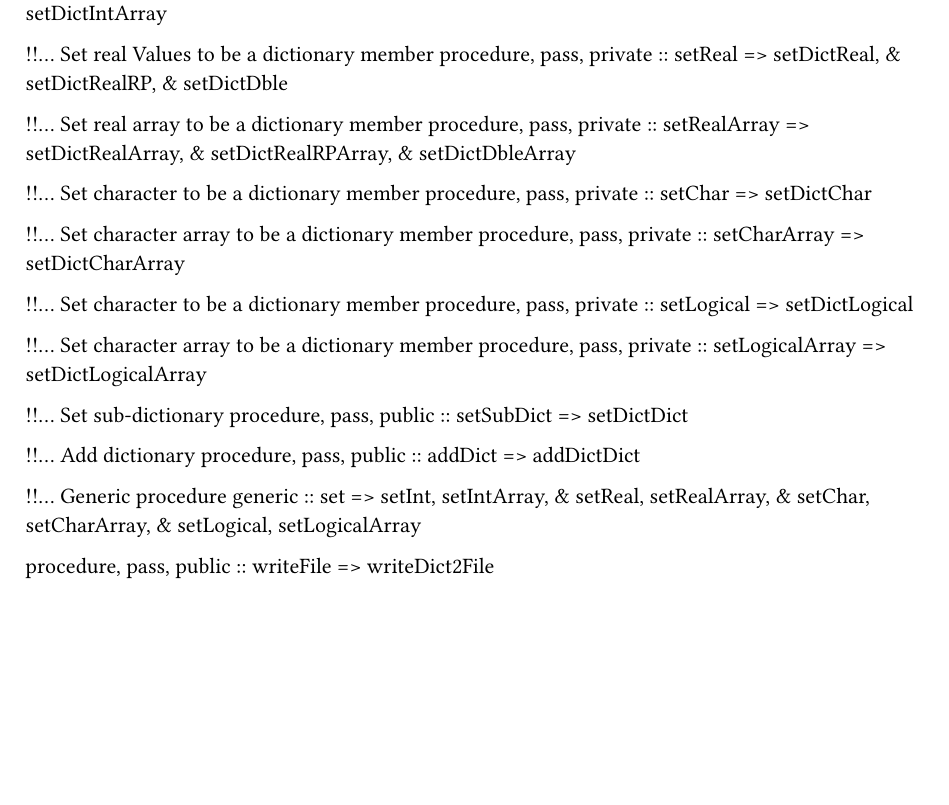
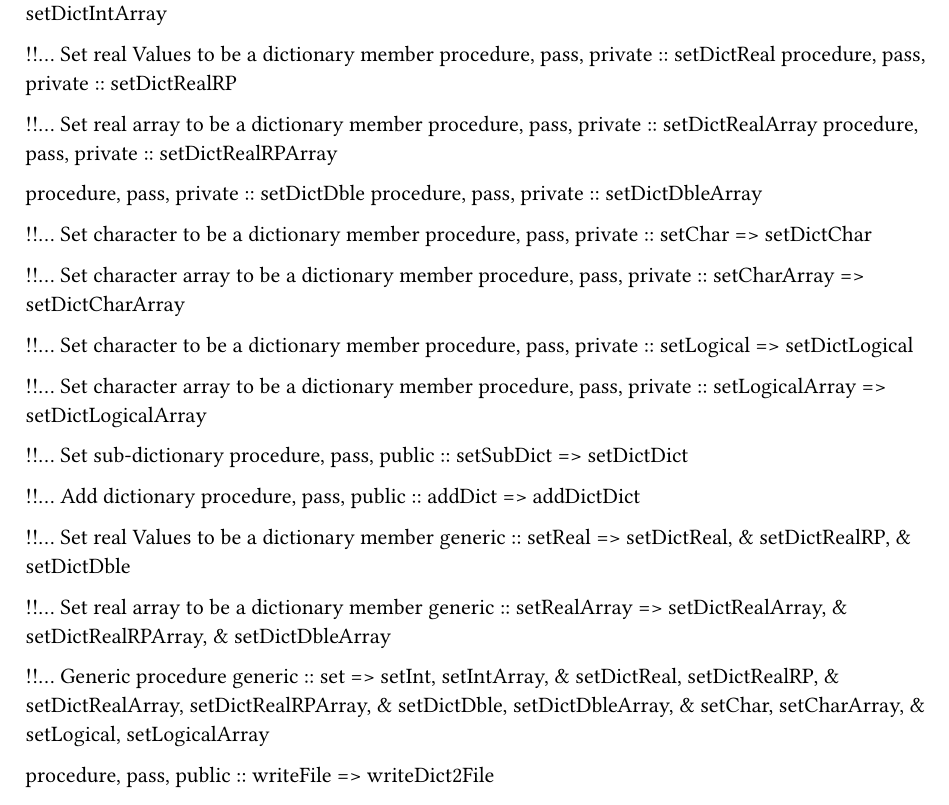
Before and after one commit to YoungmChoi/FyMcPack, a Typst document (src/libFyMc/src/general/dictionary/dictionaryPtr.typ): part of page 2 of 2, cut so that both start at the same text, the shorter picture padded with empty space. Compiled offline with Typst 0.15.

Commit message:
FyMcPack compatibility Windows.
Signed-off-by: Young-Myung Choi <youngmyung.choi@ec-nantes.fr>

```diff
--- a/src/libFyMc/src/general/dictionary/dictionaryPtr.typ
+++ b/src/libFyMc/src/general/dictionary/dictionaryPtr.typ
@@ -117,15 +117,16 @@ Contains
     !!... Set integer array se be a dictionary member
     procedure, pass, private :: setIntArray => setDictIntArray
 
-    !!... Set real Values to be a dictionary member
-    procedure, pass, private :: setReal => setDictReal,     &
-                                           setDictRealRP,   &
-                                           setDictDble
+	!!... Set real Values to be a dictionary member
+	procedure, pass, private :: setDictReal
+	procedure, pass, private :: setDictRealRP
 
     !!... Set real array to be a dictionary member
-    procedure, pass, private :: setRealArray => setDictRealArray,   &
-                                                setDictRealRPArray, &
-                                                setDictDbleArray
+	procedure, pass, private :: setDictRealArray
+	procedure, pass, private :: setDictRealRPArray
+
+	procedure, pass, private :: setDictDble
+	procedure, pass, private :: setDictDbleArray
 
     !!... Set character to be a dictionary member
     procedure, pass, private :: setChar => setDictChar
@@ -145,9 +146,21 @@ Contains
     !!... Add dictionary
     procedure, pass, public  :: addDict => addDictDict
 
+	!!... Set real Values to be a dictionary member
+    generic :: setReal => setDictReal,     &
+                          setDictRealRP,   &
+                          setDictDble
+
+    !!... Set real array to be a dictionary member
+    generic :: setRealArray => setDictRealArray,   &
+                               setDictRealRPArray, &
+                               setDictDbleArray
+
     !!... Generic procedure
     generic :: set => setInt, setIntArray, &
-                      setReal, setRealArray, &
+                      setDictReal, setDictRealRP, &
+					  setDictRealArray, setDictRealRPArray, &
+					  setDictDble, setDictDbleArray, &
                       setChar, setCharArray, &
                       setLogical, setLogicalArray
 
```
Also changed, not shown: src/libFyMc/src/general/sLookUpTable/sLookUpTable.typ (+13 -5 lines), 2 other files.
